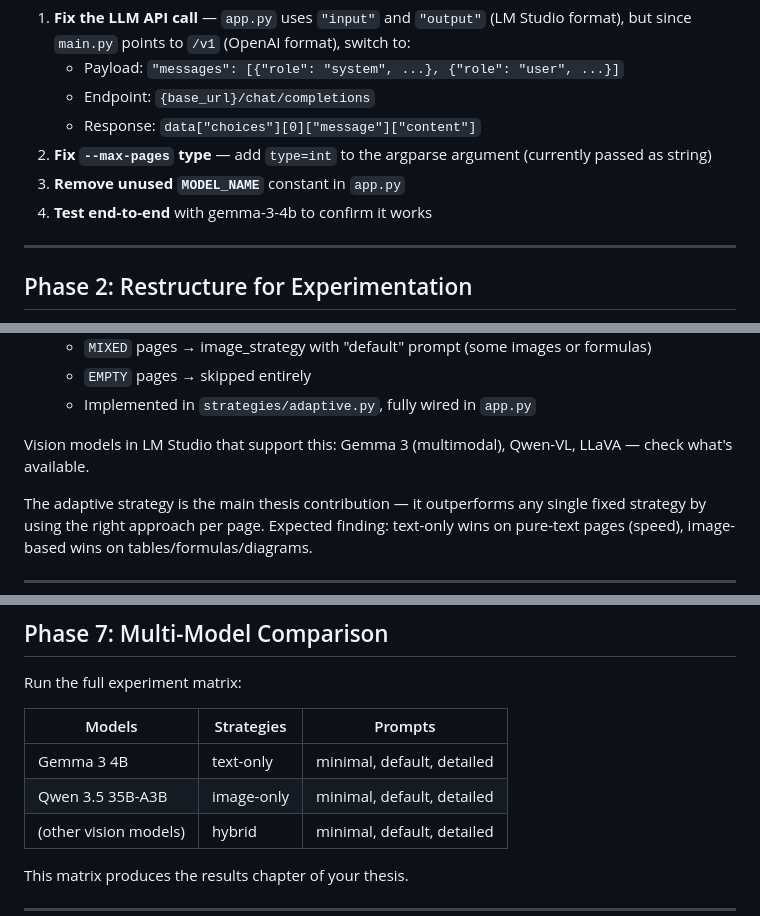
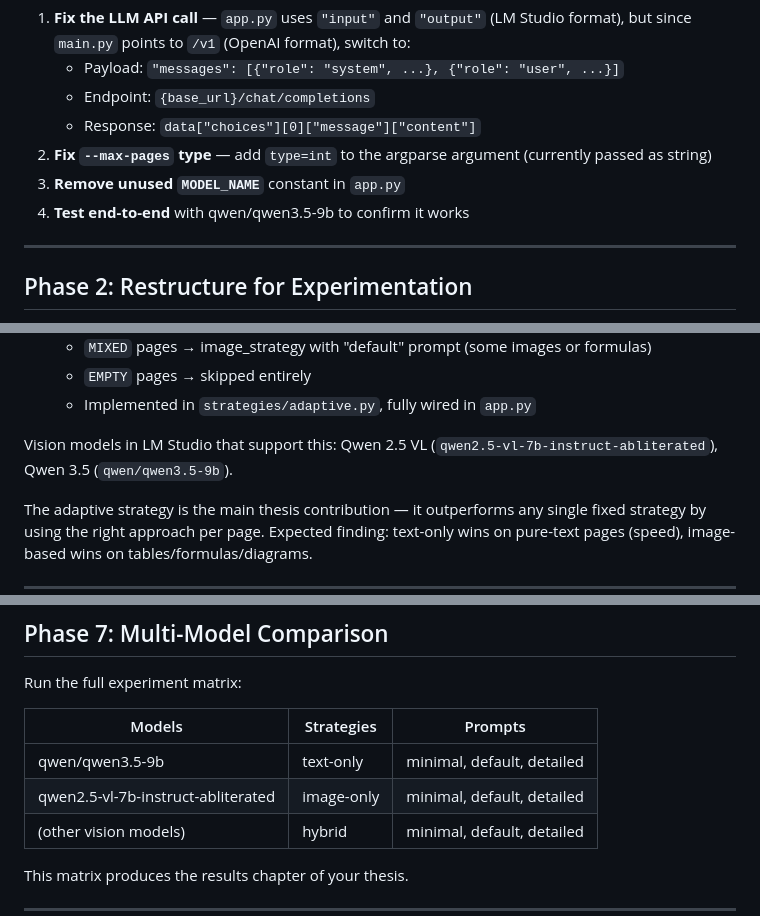
Before and after one commit to noormartini/pdf2md, a Markdown page: PLAN.md, 3 parts joined by grey strips. GitHub-like rendering.

Commit message:
Remove all Gemma references, replace with Qwen models
Co-Authored-By: Claude Sonnet 4.6 <noreply@anthropic.com>

```diff
--- a/PLAN.md
+++ b/PLAN.md
@@ -16,7 +16,7 @@ Your thesis "Multimodal conversion of PDF documents to Markdown" requires experi
    - Response: `data["choices"][0]["message"]["content"]`
 2. **Fix `--max-pages` type** — add `type=int` to the argparse argument (currently passed as string)
 3. **Remove unused `MODEL_NAME`** constant in `app.py`
-4. **Test end-to-end** with gemma-3-4b to confirm it works
+4. **Test end-to-end** with qwen/qwen3.5-9b to confirm it works
 
 ---
 
@@ -66,7 +66,7 @@ This is the core of your thesis title ("Multimodal"). Four strategies to impleme
    - `EMPTY` pages → skipped entirely
    - Implemented in `strategies/adaptive.py`, fully wired in `app.py`
 
-Vision models in LM Studio that support this: Gemma 3 (multimodal), Qwen-VL, LLaVA — check what's available.
+Vision models in LM Studio that support this: Qwen 2.5 VL (`qwen2.5-vl-7b-instruct-abliterated`), Qwen 3.5 (`qwen/qwen3.5-9b`).
 
 The adaptive strategy is the main thesis contribution — it outperforms any single fixed strategy by using the right approach per page. Expected finding: text-only wins on pure-text pages (speed), image-based wins on tables/formulas/diagrams.
 
@@ -117,8 +117,8 @@ Run the full experiment matrix:
 
 | Models | Strategies | Prompts |
 |--------|-----------|---------|
-| Gemma 3 4B | text-only | minimal, default, detailed |
-| Qwen 3.5 35B-A3B | image-only | minimal, default, detailed |
+| qwen/qwen3.5-9b | text-only | minimal, default, detailed |
+| qwen2.5-vl-7b-instruct-abliterated | image-only | minimal, default, detailed |
 | (other vision models) | hybrid | minimal, default, detailed |
 
 This matrix produces the results chapter of your thesis.
```
